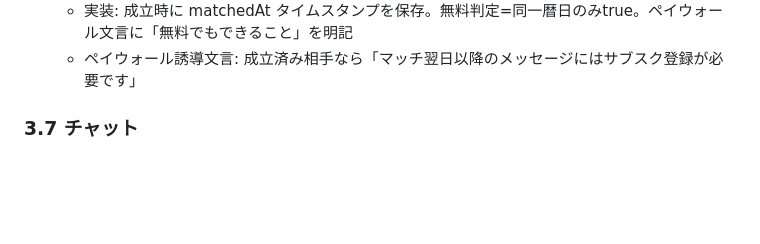
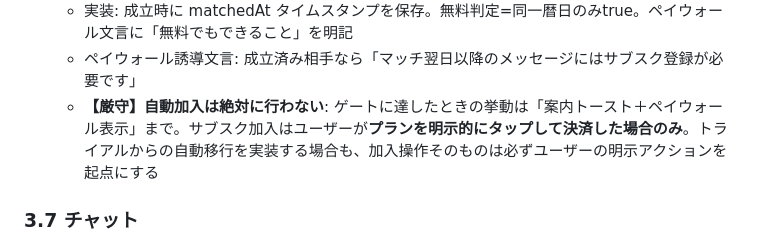
Before and after one commit to shuhei-mori/prego-design-proposal, a Markdown page: docs/開発仕様書.md, the part around the change. Drawn GitHub-style; blank space fills up the shorter version.

Commit message:
docs: 自動加入禁止の厳守事項を明記
Co-Authored-By: Claude Fable 5 <noreply@anthropic.com>

```diff
--- a/docs/開発仕様書.md
+++ b/docs/開発仕様書.md
@@ -140,6 +140,7 @@ Google Fonts: `family=Marcellus&family=Outfit:wght@300;400;500&family=Zen+Kaku+G
   - サブスク限定: **新規相手へのメッセージ開始**・**マッチ成立の翌日以降のメッセージ継続**（男性のみ。成立日のうちは無料→翌日から課金が転換ポイント）・プレミアムは**毎月チケット1枚**（都度比55%お得）
   - 実装: 成立時に matchedAt タイムスタンプを保存。無料判定=同一暦日のみtrue。ペイウォール文言に「無料でもできること」を明記
   - ペイウォール誘導文言: 成立済み相手なら「マッチ翌日以降のメッセージにはサブスク登録が必要です」
+  - **【厳守】自動加入は絶対に行わない**: ゲートに達したときの挙動は「案内トースト＋ペイウォール表示」まで。サブスク加入はユーザーが**プランを明示的にタップして決済した場合のみ**。トライアルからの自動移行を実装する場合も、加入操作そのものは必ずユーザーの明示アクションを起点にする
 
 ### 3.7 チャット
 
```
